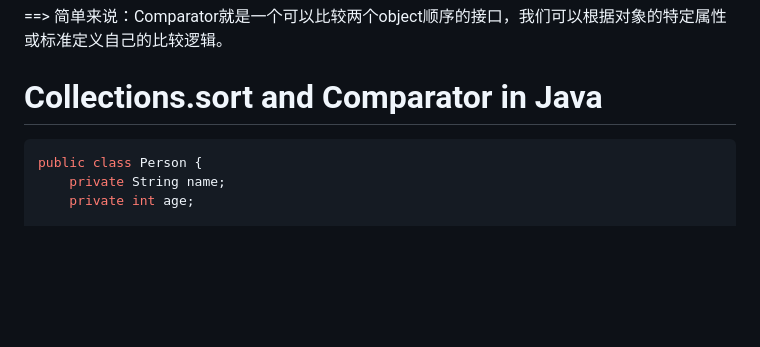
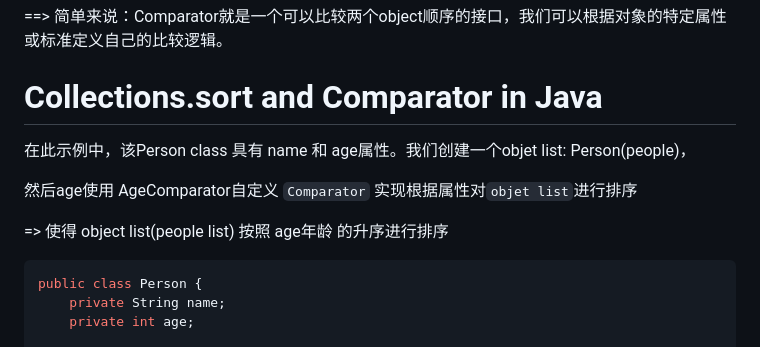
Before and after one commit to ChenHCY/AlgorithmsQuestion, a Markdown page: README.md, the part around the change. GitHub-like rendering; blank space fills up the shorter version.

````diff
--- a/README.md
+++ b/README.md
@@ -161,6 +161,11 @@ int compare(T o1, T o2);
 ==> 简单来说：Comparator就是一个可以比较两个object顺序的接口，我们可以根据对象的特定属性或标准定义自己的比较逻辑。
 
 # Collections.sort and Comparator in Java
+在此示例中，该Person class 具有 name 和 age属性。我们创建一个objet list: Person(people)，
+
+然后age使用 AgeComparator自定义 `Comparator` 实现根据属性对`objet list`进行排序
+
+=> 使得 object list(people list) 按照 age年龄 的升序进行排序
 ```Java
 public class Person {
     private String name;
````
